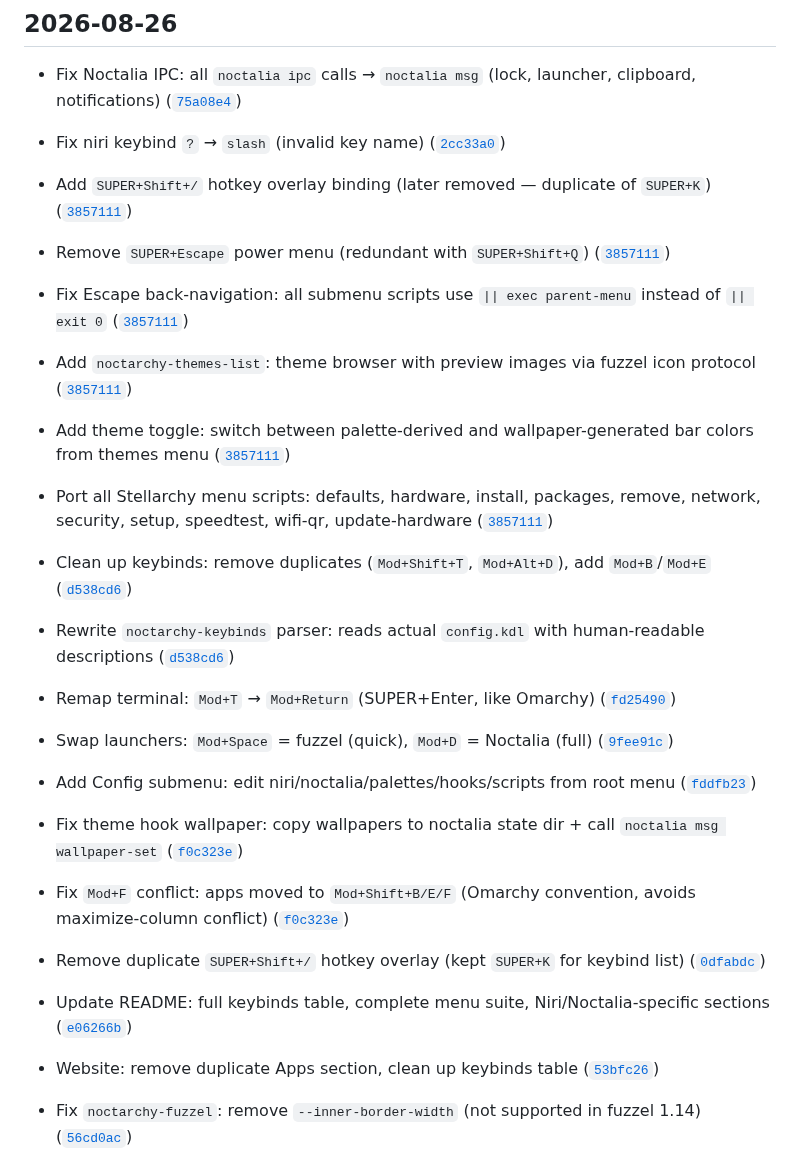
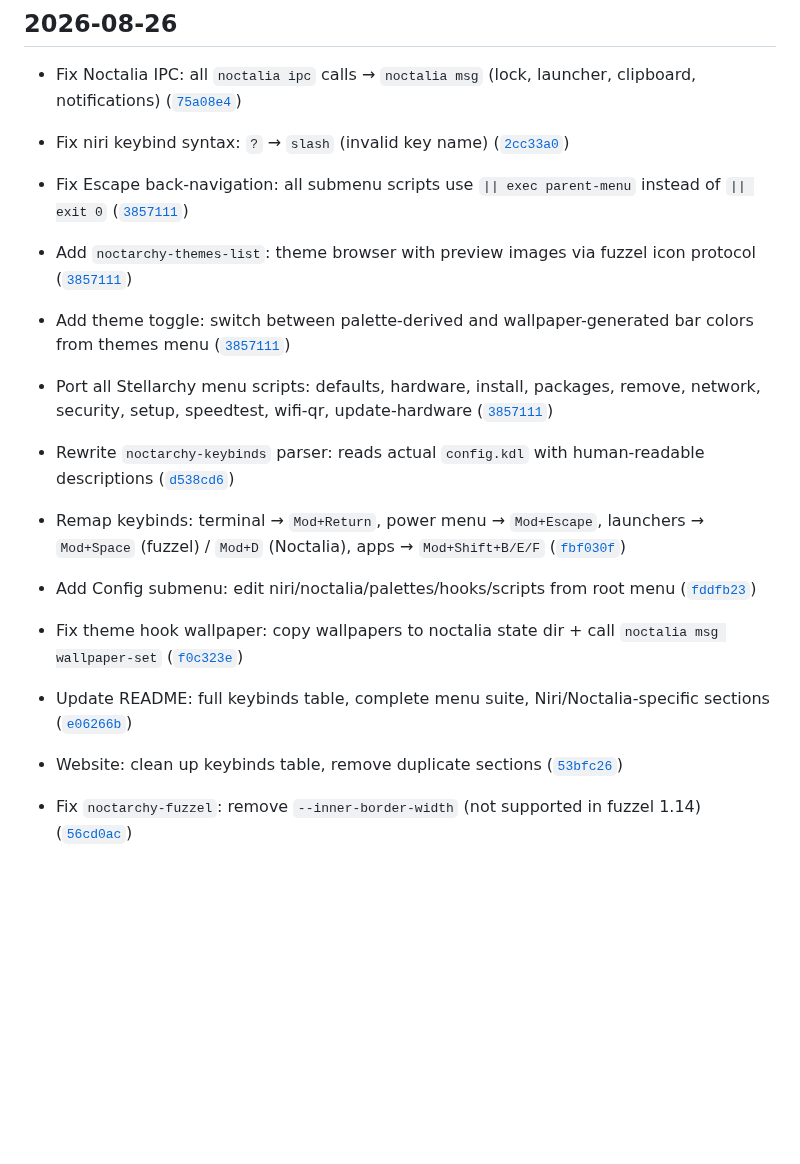
Before and after one commit to Deoxizn/noctarchy, a Markdown page: CHANGELOG.md, the part around the change. Drawn GitHub-style; blank space fills up the shorter version.

Commit message:
Clean up changelog: consolidate binding changes, remove reverted entries

```diff
--- a/CHANGELOG.md
+++ b/CHANGELOG.md
@@ -7,23 +7,17 @@
 ## 2026-08-26
 
 - Fix Noctalia IPC: all `noctalia ipc` calls → `noctalia msg` (lock, launcher, clipboard, notifications) ([`75a08e4`](https://github.com/deoxizn/noctarchy/commit/75a08e4))
-- Fix niri keybind `?` → `slash` (invalid key name) ([`2cc33a0`](https://github.com/deoxizn/noctarchy/commit/2cc33a0))
-- Add `SUPER+Shift+/` hotkey overlay binding (later removed — duplicate of `SUPER+K`) ([`3857111`](https://github.com/deoxizn/noctarchy/commit/3857111))
-- Remove `SUPER+Escape` power menu (redundant with `SUPER+Shift+Q`) ([`3857111`](https://github.com/deoxizn/noctarchy/commit/3857111))
+- Fix niri keybind syntax: `?` → `slash` (invalid key name) ([`2cc33a0`](https://github.com/deoxizn/noctarchy/commit/2cc33a0))
 - Fix Escape back-navigation: all submenu scripts use `|| exec parent-menu` instead of `|| exit 0` ([`3857111`](https://github.com/deoxizn/noctarchy/commit/3857111))
 - Add `noctarchy-themes-list`: theme browser with preview images via fuzzel icon protocol ([`3857111`](https://github.com/deoxizn/noctarchy/commit/3857111))
 - Add theme toggle: switch between palette-derived and wallpaper-generated bar colors from themes menu ([`3857111`](https://github.com/deoxizn/noctarchy/commit/3857111))
 - Port all Stellarchy menu scripts: defaults, hardware, install, packages, remove, network, security, setup, speedtest, wifi-qr, update-hardware ([`3857111`](https://github.com/deoxizn/noctarchy/commit/3857111))
-- Clean up keybinds: remove duplicates (`Mod+Shift+T`, `Mod+Alt+D`), add `Mod+B`/`Mod+E` ([`d538cd6`](https://github.com/deoxizn/noctarchy/commit/d538cd6))
 - Rewrite `noctarchy-keybinds` parser: reads actual `config.kdl` with human-readable descriptions ([`d538cd6`](https://github.com/deoxizn/noctarchy/commit/d538cd6))
-- Remap terminal: `Mod+T` → `Mod+Return` (SUPER+Enter, like Omarchy) ([`fd25490`](https://github.com/deoxizn/noctarchy/commit/fd25490))
-- Swap launchers: `Mod+Space` = fuzzel (quick), `Mod+D` = Noctalia (full) ([`9fee91c`](https://github.com/deoxizn/noctarchy/commit/9fee91c))
+- Remap keybinds: terminal → `Mod+Return`, power menu → `Mod+Escape`, launchers → `Mod+Space` (fuzzel) / `Mod+D` (Noctalia), apps → `Mod+Shift+B/E/F` ([`fbf030f`](https://github.com/deoxizn/noctarchy/commit/fbf030f))
 - Add Config submenu: edit niri/noctalia/palettes/hooks/scripts from root menu ([`fddfb23`](https://github.com/deoxizn/noctarchy/commit/fddfb23))
 - Fix theme hook wallpaper: copy wallpapers to noctalia state dir + call `noctalia msg wallpaper-set` ([`f0c323e`](https://github.com/deoxizn/noctarchy/commit/f0c323e))
-- Fix `Mod+F` conflict: apps moved to `Mod+Shift+B/E/F` (Omarchy convention, avoids maximize-column conflict) ([`f0c323e`](https://github.com/deoxizn/noctarchy/commit/f0c323e))
-- Remove duplicate `SUPER+Shift+/` hotkey overlay (kept `SUPER+K` for keybind list) ([`0dfabdc`](https://github.com/deoxizn/noctarchy/commit/0dfabdc))
 - Update README: full keybinds table, complete menu suite, Niri/Noctalia-specific sections ([`e06266b`](https://github.com/deoxizn/noctarchy/commit/e06266b))
-- Website: remove duplicate Apps section, clean up keybinds table ([`53bfc26`](https://github.com/deoxizn/noctarchy/commit/53bfc26))
+- Website: clean up keybinds table, remove duplicate sections ([`53bfc26`](https://github.com/deoxizn/noctarchy/commit/53bfc26))
 
 - Fix `noctarchy-fuzzel`: remove `--inner-border-width` (not supported in fuzzel 1.14) ([`56cd0ac`](https://github.com/deoxizn/noctarchy/commit/56cd0ac))
 - Fix `sync.sh`: skip SDDM, UWSM and Plymouth sections gracefully when sudo unavailable (no TTY) ([`8001eec`](https://github.com/deoxizn/noctarchy/commit/8001eec))
```
